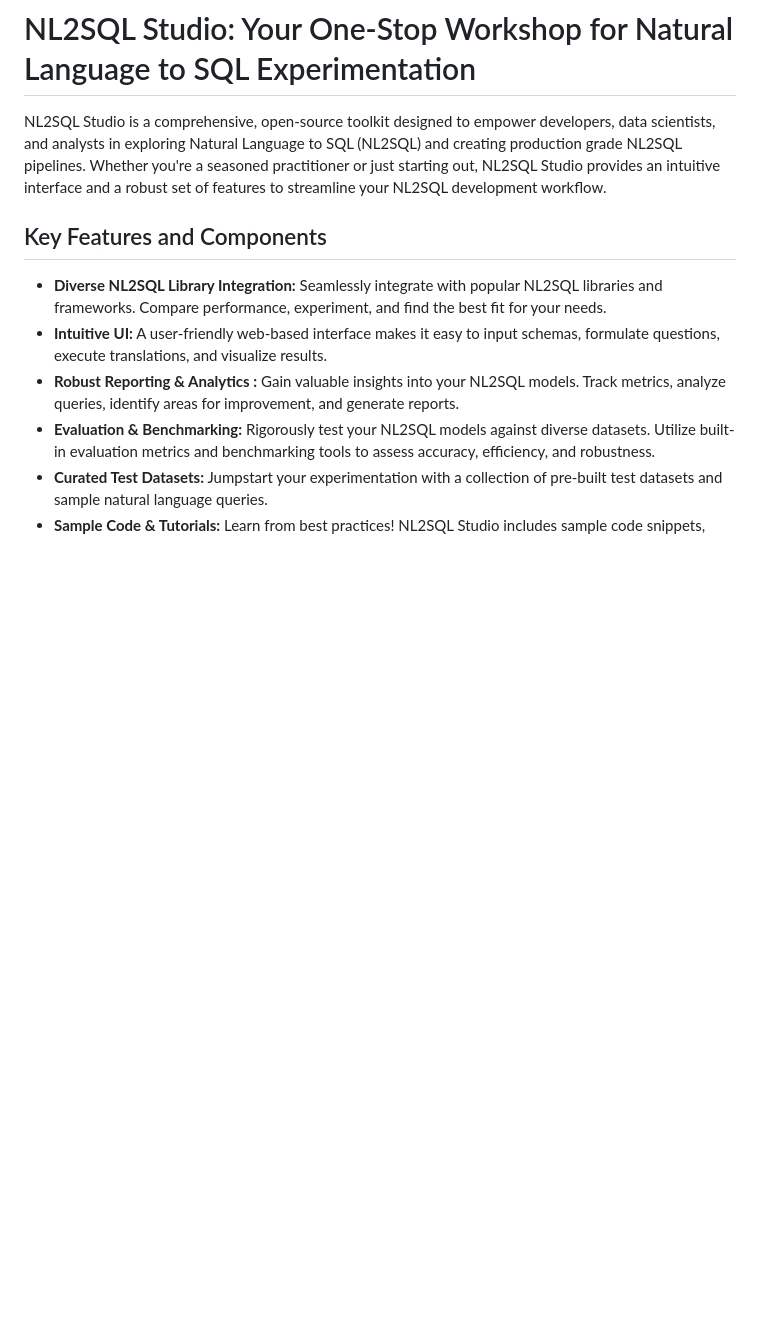
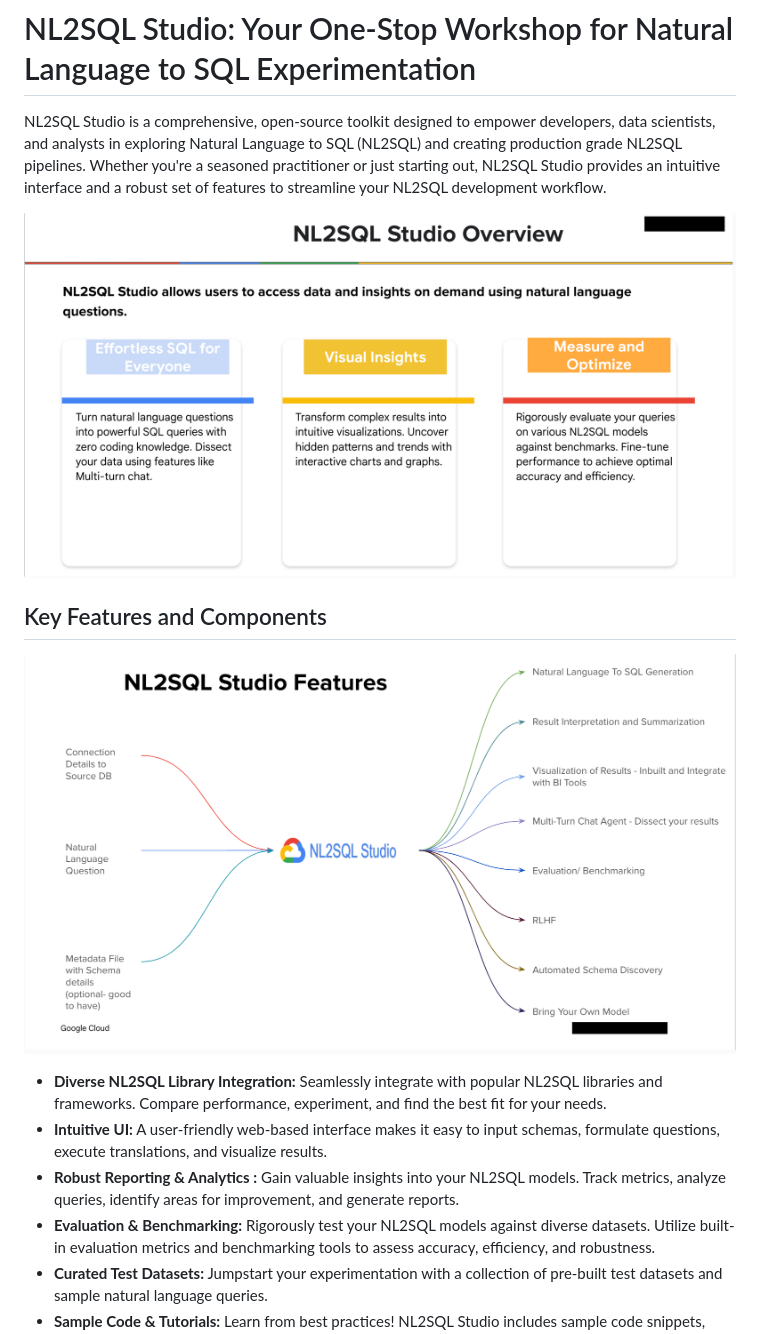
Before and after one commit to GoogleCloudPlatform/nl2sql-studio, a Markdown page: README.md, the part around the change. Rendered like a GitHub page; pictures changed too: features.png (added), vision.png (added); blank space fills up the shorter version.

Commit message:
Update Readme
Update Readme

```diff
--- a/README.md
+++ b/README.md
@@ -2,7 +2,11 @@
 
 NL2SQL Studio is a comprehensive, open-source toolkit designed to empower developers, data scientists, and analysts in exploring Natural Language to SQL (NL2SQL) and creating production grade NL2SQL pipelines.  Whether you're a seasoned practitioner or just starting out, NL2SQL Studio provides an intuitive interface and a robust set of features to streamline your NL2SQL development workflow.
 
+![Vision](/vision.png)
+
 ## Key Features and Components
+
+![Features](/features.png)
 
 * **Diverse NL2SQL Library Integration:** Seamlessly integrate with popular NL2SQL libraries and frameworks. Compare performance, experiment, and find the best fit for your needs.
 * **Intuitive UI:** A user-friendly web-based interface makes it easy to input schemas, formulate questions, execute translations, and visualize results.
```
Also changed, not shown: docs/README.md (+1 -1 lines).
